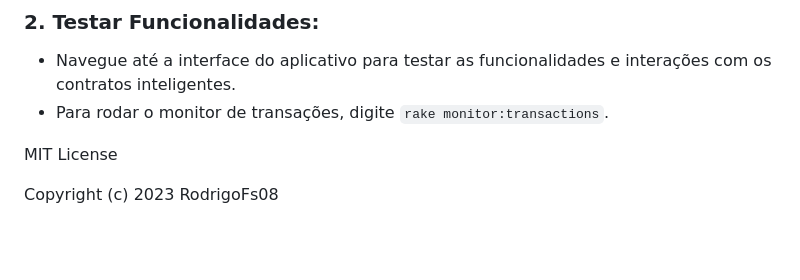
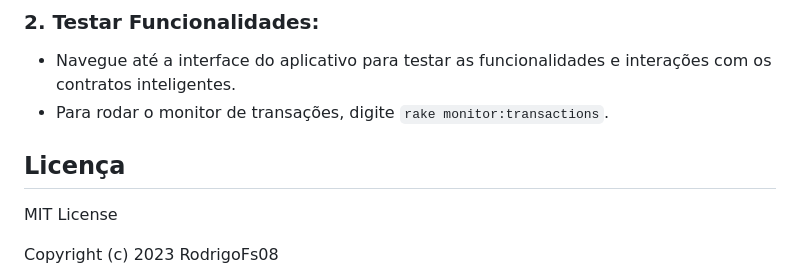
Before and after one commit to RodrigoFs08/repo-on-rails, a Markdown page: README.md, the part around one of its changes. Rendered like a GitHub page; blank space fills up the shorter version.

```diff
--- a/README.md
+++ b/README.md
@@ -118,6 +121,7 @@ Antes de começar, certifique-se de ter instalado:
 - Navegue até a interface do aplicativo para testar as funcionalidades e interações com os contratos inteligentes.
 - Para rodar o monitor de transações, digite `rake monitor:transactions`.
 
+## Licença
 
 MIT License
 
```
Also changed, not shown: other parts of README.md (+3 -0 lines).
